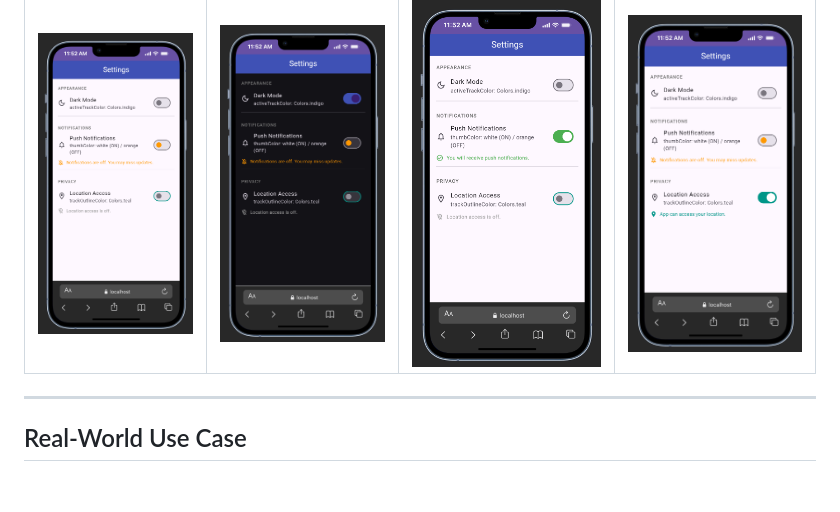
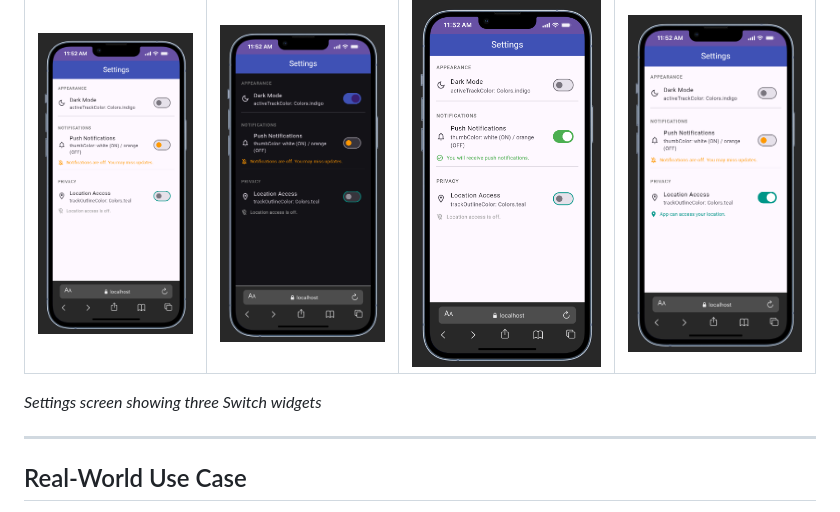
Before and after one commit to Jongkuch1/flutter-switch-widget-demo, a Markdown page: README.md, the part around one of its changes. Drawn GitHub-style; blank space fills up the shorter version.

Commit message:
Add caption to screenshots section

```diff
--- a/README.md
+++ b/README.md
@@ -24,4 +24,6 @@ Switch(
 | ![All switches off](screenshots/Switch-off.png) | ![Dark mode on](screenshots/Dark-Mood-On.png) | ![Push notifications on](screenshots/Push-Notification-On.png) | ![Location access on](screenshots/Location-Access-On.png) |
+
+*Settings screen showing three Switch widgets*
 
 ---
 
```
Also changed, not shown: other parts of README.md (+2 -2 lines).
